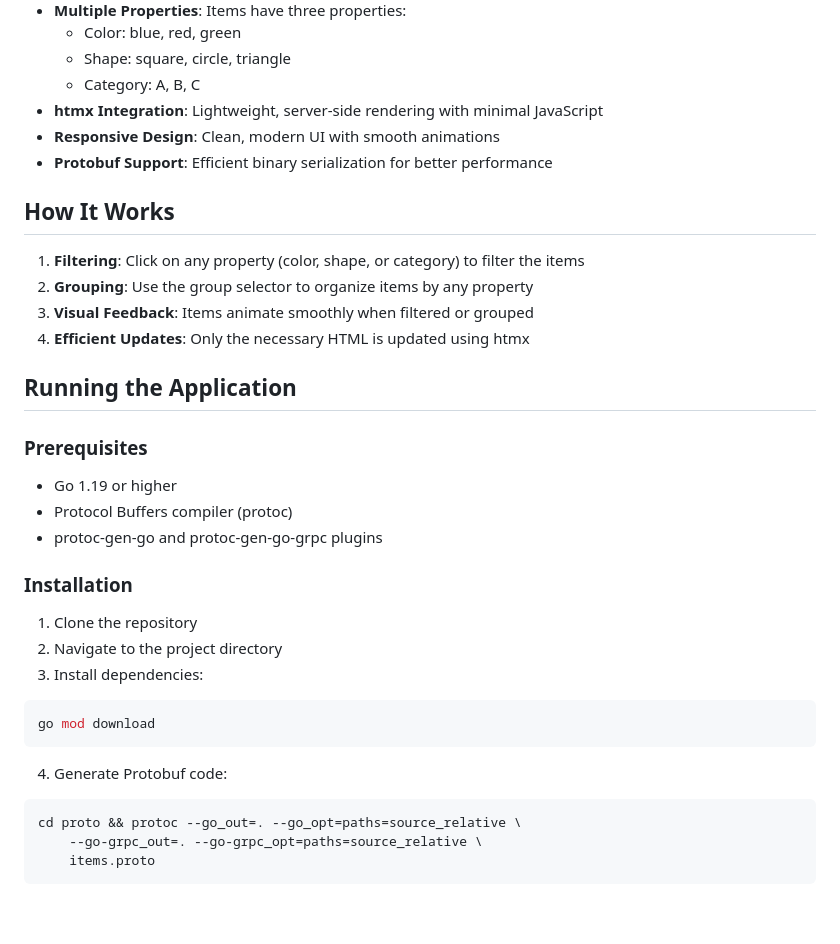
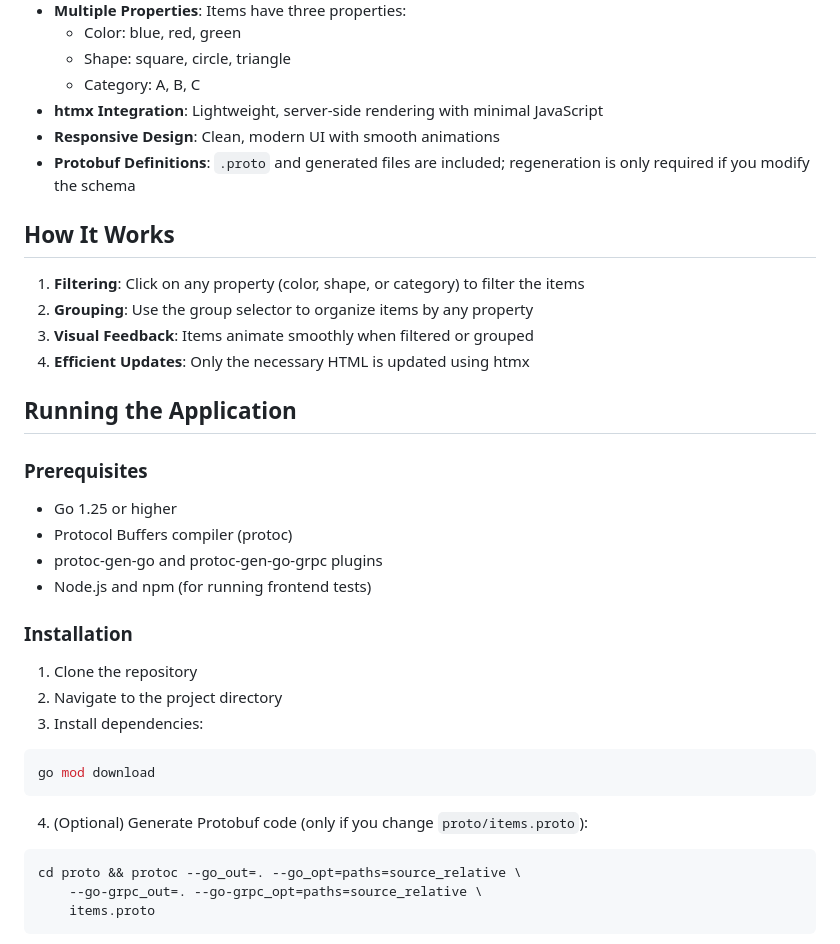
Before and after one commit to ElodinLaarz/dashboard, a Markdown page: README.md, the part around one of its changes. GitHub-like rendering; blank space fills up the shorter version.

````diff
--- a/README.md
+++ b/README.md
@@ -15,7 +15,7 @@ A dynamic, htmx-powered dashboard built with Go that allows filtering and groupi
   - Category: A, B, C
 - **htmx Integration**: Lightweight, server-side rendering with minimal JavaScript
 - **Responsive Design**: Clean, modern UI with smooth animations
-- **Protobuf Support**: Efficient binary serialization for better performance
+- **Protobuf Definitions**: `.proto` and generated files are included; regeneration is only required if you modify the schema
 
 ## How It Works
 
@@ -28,9 +28,10 @@ A dynamic, htmx-powered dashboard built with Go that allows filtering and groupi
 
 ### Prerequisites
 
-- Go 1.19 or higher
+- Go 1.25 or higher
 - Protocol Buffers compiler (protoc)
 - protoc-gen-go and protoc-gen-go-grpc plugins
+- Node.js and npm (for running frontend tests)
 
 ### Installation
 
@@ -42,7 +43,7 @@ A dynamic, htmx-powered dashboard built with Go that allows filtering and groupi
 go mod download
 ```
 
-4. Generate Protobuf code:
+4. (Optional) Generate Protobuf code (only if you change `proto/items.proto`):
 
 ```bash
 cd proto && protoc --go_out=. --go_opt=paths=source_relative \
````
Also changed, not shown: other parts of README.md (+24 -13 lines).
